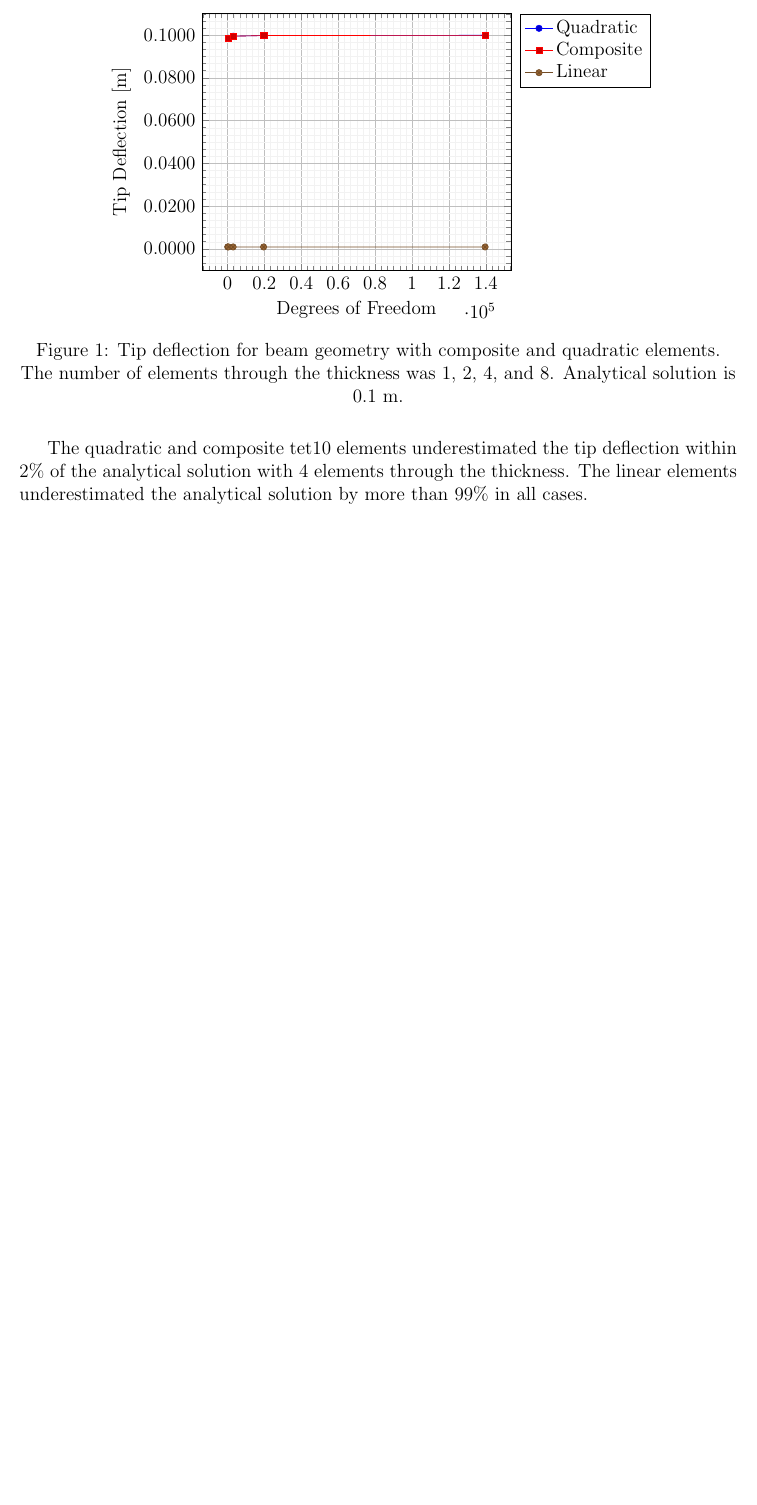
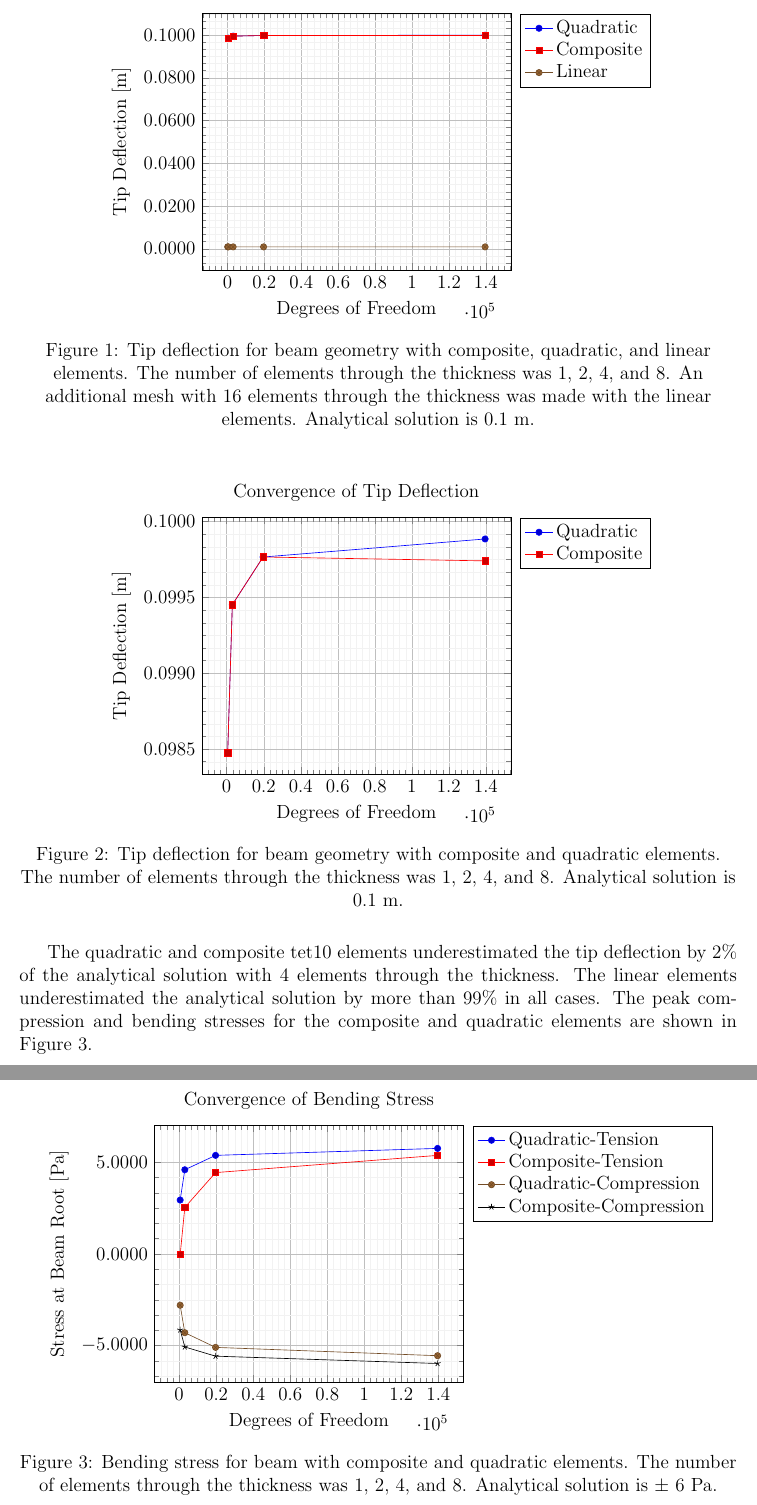
Before and after one commit to OberaiGroup/high_speed_panel, a LaTeX paper (tet_convergence/write_up/tet_convergence_comp_and_quad.tex): part of page 2 of 3 before the commit and two parts of pages 3 and 4 of 5 after it, the two joined at a grey line, cut so that both start at the same text, the shorter picture padded with empty space. Compiled offline with pdfLaTeX.

Commit message:
Adds stress results to writeup

```diff
--- a/tet_convergence/write_up/tet_convergence_comp_and_quad.tex
+++ b/tet_convergence/write_up/tet_convergence_comp_and_quad.tex
@@ -145,14 +166,78 @@ through the thickness.
           \addlegendentry{Linear}
       \end{axis}
     \end{tikzpicture}
-  \caption{Tip deflection for beam geometry with composite and quadratic elements.
+  \caption{Tip deflection for beam geometry with composite, quadratic, and linear elements.
            The number of elements through the thickness was 1, 2, 4, and 8.
+           An additional mesh with 16 elements through the thickness was made with the linear elements.
            Analytical solution is 0.1 m.}
   \label{fig:convergence}
 \end{figure}
 
+\begin{figure}[H]
+  \centering
+    \begin{tikzpicture}
+      \begin{axis}[
+        legend pos=outer north east,
+        legend cell align={left},
+        grid=both,
+        grid style={line width=.1pt, draw=gray!10},
+        major grid style={line width=.2pt,draw=gray!50},
+        xtick={},
+        ytick={},
+        minor tick num=5,
+        title=Convergence of Tip Deflection,
+        xlabel=Degrees of Freedom,
+        yticklabel style={/pgf/number format/.cd,fixed,fixed zerofill,precision=4,/tikz/.cd},
+        ylabel={Tip Deflection [m]} ]
+        \addplot table {quadratic_data_beam.txt};
+          \addlegendentry{Quadratic}
+        \addplot table {composite_data_beam.txt};
+          \addlegendentry{Composite}
+      \end{axis}
+    \end{tikzpicture}
+  \caption{Tip deflection for beam geometry with composite and quadratic elements.
+           The number of elements through the thickness was 1, 2, 4, and 8.
+           Analytical solution is 0.1 m.}
+  \label{fig:quad_comp_foucs}
+\end{figure}
+
 The quadratic and composite tet10 elements underestimated the tip deflection
-within 2\% of the analytical solution with 4 elements through
+by 2\% of the analytical solution with 4 elements through
 the thickness.
 The linear elements underestimated
 the analytical solution by more than 99\% in all cases.
+The peak compression and bending stresses for
+the composite and quadratic elements are shown in
+Figure \ref{fig:stresses}.
+
+\begin{figure}[H]
+  \centering
+    \begin{tikzpicture}
+      \begin{axis}[
+        legend pos=outer north east,
+        legend cell align={left},
+        grid=both,
+        grid style={line width=.1pt, draw=gray!10},
+        major grid style={line width=.2pt,draw=gray!50},
+        xtick={},
+        ytick={},
+        ymax=7,
+        ymin=-7,
+        minor tick num=5,
+        title=Convergence of Bending Stress,
+        xlabel=Degrees of Freedom,
+        yticklabel style={/pgf/number format/.cd,fixed,fixed zerofill,precision=4,/tikz/.cd},
+        ylabel={Stress at Beam Root [Pa]} ]
+        \addplot table {quad_tension_data.txt};
+          \addlegendentry{Quadratic-Tension}
+        \addplot table {composite_tension_data.txt};
+          \addlegendentry{Composite-Tension}
+        \addplot table {quad_compression_data.txt};
+          \addlegendentry{Quadratic-Compression}
+        \addplot table {composite_compression_data.txt};
+          \addlegendentry{Composite-Compression}
+      \end{axis}
+    \end{tikzpicture}
+  \caption{Bending stress for beam with composite and quadratic elements.
+           The number of elements through the thickness was 1, 2, 4, and 8.
+           Analytical solution is $\pm$ 6 Pa.}
```
Also changed, not shown: tet_convergence/write_up/tet_convergence_comp_and_quad.tex (41 more changed lines).
